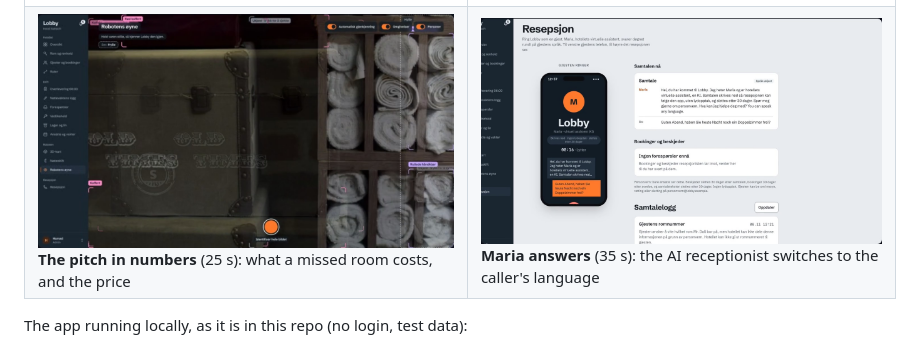
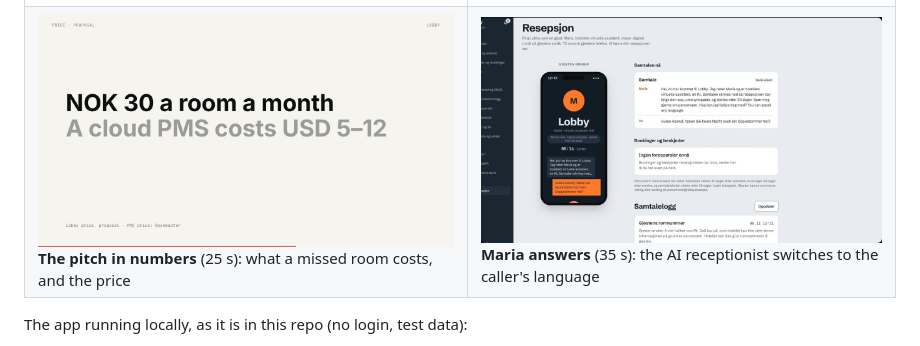
Before and after one commit to haakram/lobby-oslo-sprint-2026, a Markdown page: README.md, the part around the change. Drawn GitHub-style; pictures changed too: media/still-camera.png (deleted), media/still-numbers.png (added).

Commit message:
README: the numbers video gets its own still

```diff
--- a/README.md
+++ b/README.md
@@ -37,7 +37,7 @@ Click a still to play its video (GitHub plays the mp4 in the file view).
 | | |
 |---|---|
 | [![3D replay of the robot's night across floors](media/still-3d-map.png)](media/lobby-launch-40s.mp4) **The launch film** (40 s): 3D replay, routes, camera, storage, receptionist, handover | [![The 06:00 handover page](media/still-handover.png)](media/dub-launch.mp4) **The handover** (15 s): the night on one page |
-| [![The camera recognising rolled towels and a trunk](media/still-camera.png)](media/hard-stat.mp4) **The pitch in numbers** (25 s): what a missed room costs, and the price | [![Maria, the AI receptionist, answering in German](media/still-receptionist.png)](media/receptionist-maria.mp4) **Maria answers** (35 s): the AI receptionist switches to the caller's language |
+| [![NOK 30 a room a month against a cloud PMS at USD 5–12](media/still-numbers.png)](media/hard-stat.mp4) **The pitch in numbers** (25 s): what a missed room costs, and the price | [![Maria, the AI receptionist, answering in German](media/still-receptionist.png)](media/receptionist-maria.mp4) **Maria answers** (35 s): the AI receptionist switches to the caller's language |
 
 The app running locally, as it is in this repo (no login, test data):
 
```
